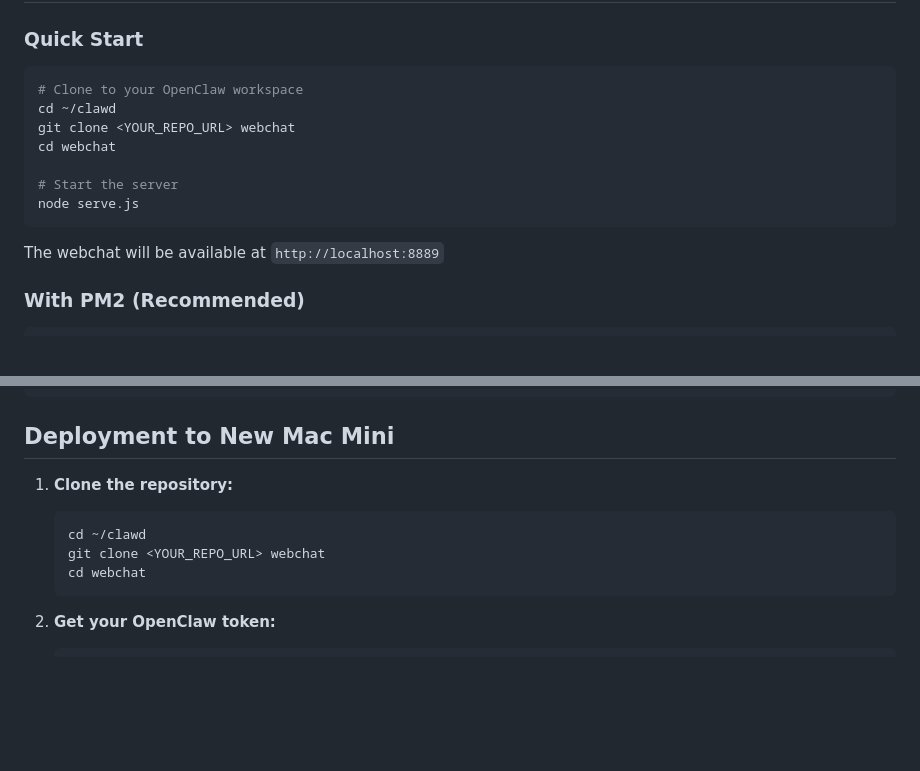
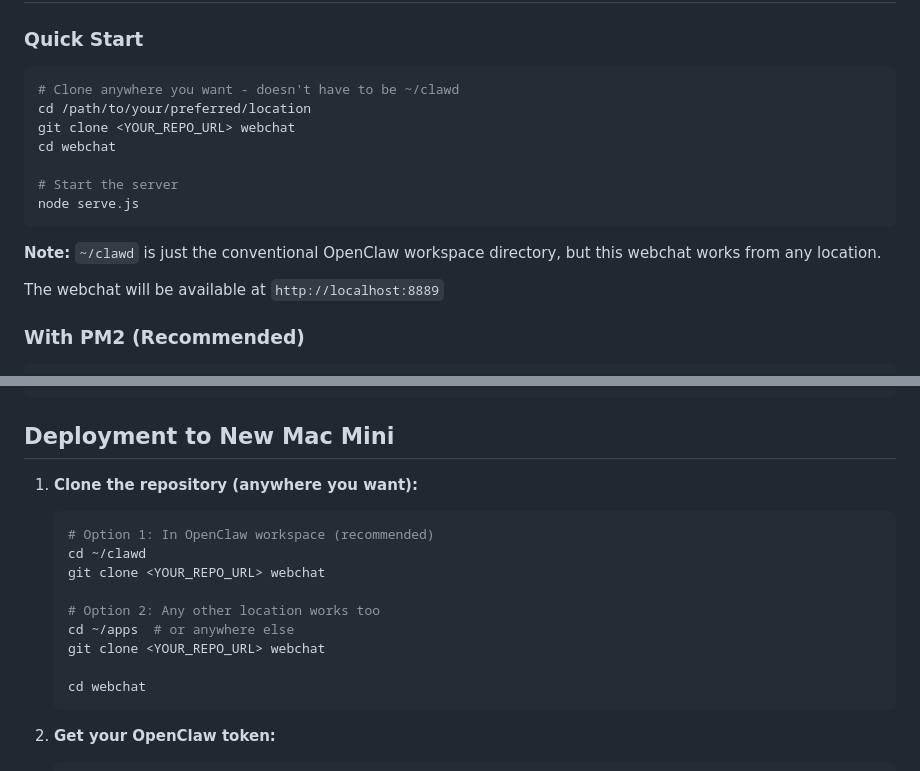
Before and after one commit to davidcjones79/openclaw-custom-webchat, a Markdown page: README.md, 2 parts joined by grey strips. Rendered like a GitHub page; blank space fills up the shorter version.

Commit message:
Docs: Clarify webchat can be installed anywhere
- Remove requirement to install in ~/clawd
- Explain ~/clawd is just a convention
- App works from any directory thanks to relative paths

````diff
--- a/README.md
+++ b/README.md
@@ -21,14 +21,16 @@ Enhanced web interface for OpenClaw chat sessions with custom UI.
 ### Quick Start
 
 ```bash
-# Clone to your OpenClaw workspace
-cd ~/clawd
+# Clone anywhere you want - doesn't have to be ~/clawd
+cd /path/to/your/preferred/location
 git clone <YOUR_REPO_URL> webchat
 cd webchat
 
 # Start the server
 node serve.js
 ```
+
+**Note:** `~/clawd` is just the conventional OpenClaw workspace directory, but this webchat works from any location.
 
 The webchat will be available at `http://localhost:8889`
 
@@ -98,10 +100,16 @@ webchat/
 
 ## Deployment to New Mac Mini
 
-1. **Clone the repository:**
+1. **Clone the repository (anywhere you want):**
    ```bash
+   # Option 1: In OpenClaw workspace (recommended)
    cd ~/clawd
    git clone <YOUR_REPO_URL> webchat
+
+   # Option 2: Any other location works too
+   cd ~/apps  # or anywhere else
+   git clone <YOUR_REPO_URL> webchat
+
    cd webchat
    ```
 
````
